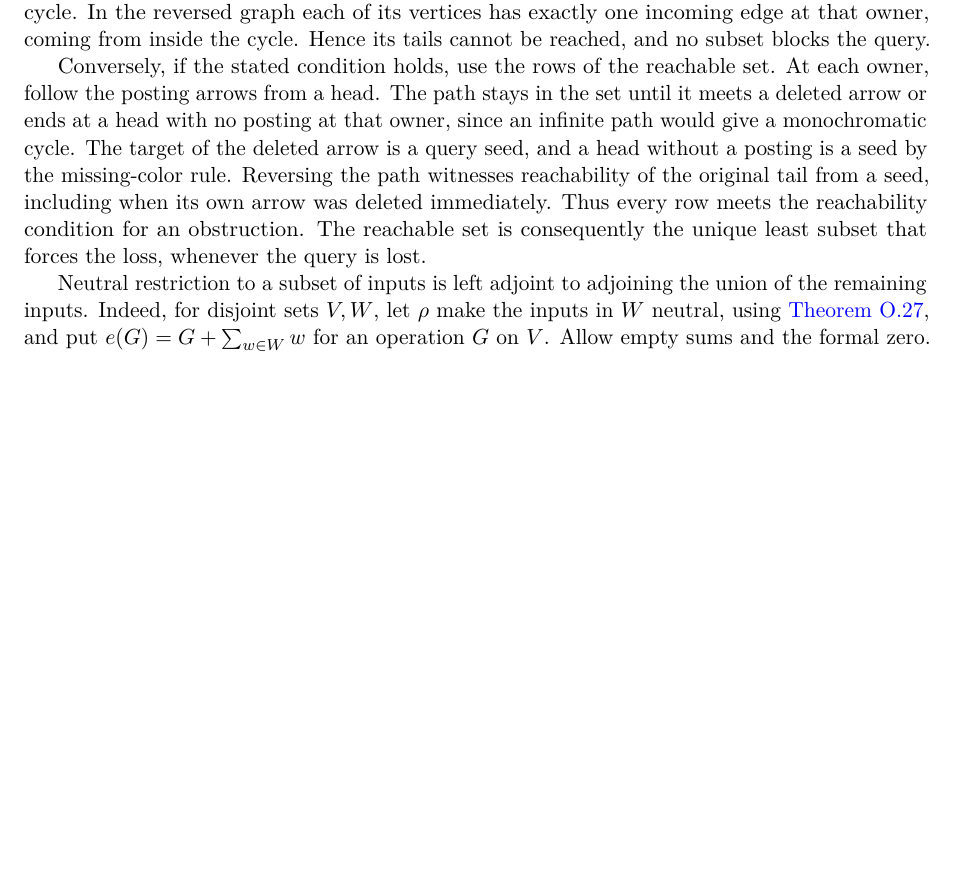
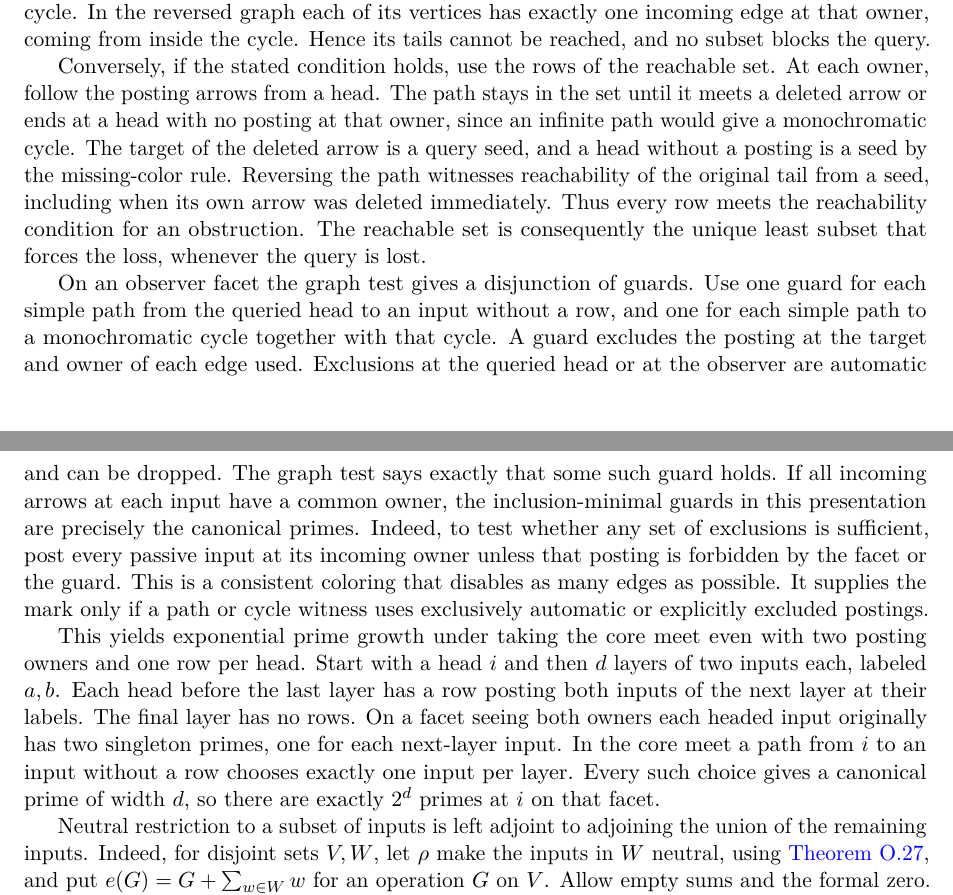
Before and after one commit to elazarg/KFOL, a LaTeX document (tr.tex, which reads sections/appendix-core-source-completions.tex): part of page 240 of 400 before the commit and two parts of pages 240 and 241 of 400 after it, the two joined at a grey line, cut so that both start at the same text, the shorter picture padded with empty space. Compiled offline with pdfLaTeX.

Commit message:
Describe graph-meet primes and fixed-palette exponential growth

```diff
--- a/sections/appendix-core-source-completions.tex
+++ b/sections/appendix-core-source-completions.tex
@@ -287,6 +287,34 @@
 the unique least subset that forces the loss, whenever the query
 is lost.
 
+On an observer facet the graph test gives a disjunction of guards.
+Use one guard for each simple path from the queried head to an
+input without a row, and one for each simple path to a monochromatic
+cycle together with that cycle. A guard excludes the posting at
+the target and owner of each edge used. Exclusions at the queried
+head or at the observer are automatic and can be dropped.
+The graph test says exactly that some such guard holds.
+If all incoming arrows at each input have a common owner,
+the inclusion-minimal guards in this presentation are precisely
+the canonical primes. Indeed, to test whether any set of
+exclusions is sufficient, post every passive input at its incoming
+owner unless that posting is forbidden by the facet or the guard.
+This is a consistent coloring that disables as many edges as
+possible. It supplies the mark only if a path or cycle witness
+uses exclusively automatic or explicitly excluded postings.
+
+This yields exponential prime growth under taking the core meet
+even with two posting owners and one row per head. Start with a
+head $i$ and then $d$ layers of two inputs each, labeled $a,b$.
+Each head before the last layer has a row posting both inputs
+of the next layer at their labels. The final layer has no rows.
+On a facet seeing both owners each headed input originally has
+two singleton primes, one for each next-layer input.
+In the core meet a path from $i$ to an input without a row
+chooses exactly one input per layer. Every such choice gives a
+canonical prime of width $d$, so there are exactly $2^d$ primes
+at $i$ on that facet.
+
 Neutral restriction to a subset of inputs is left adjoint to adjoining
 the union of the remaining inputs. Indeed, for disjoint sets $V,W$,
 let $\rho$ make the inputs in $W$ neutral, using
```
